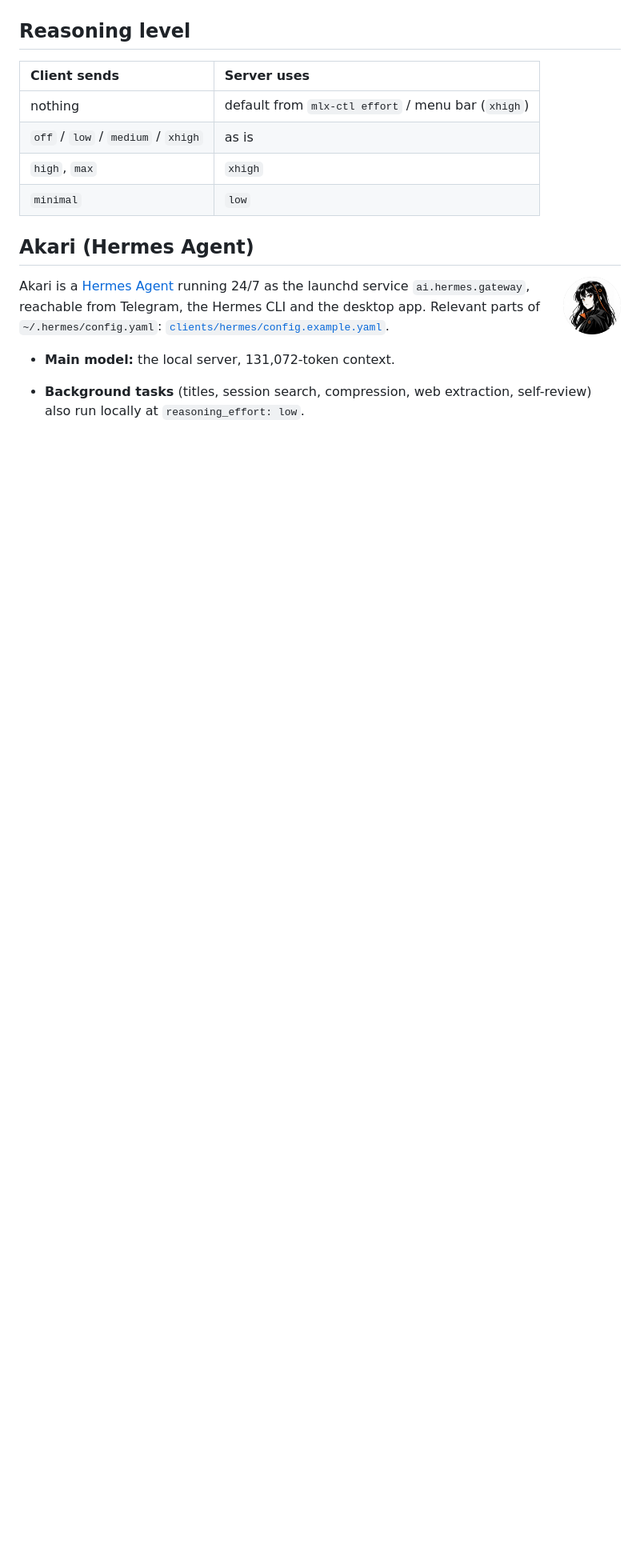
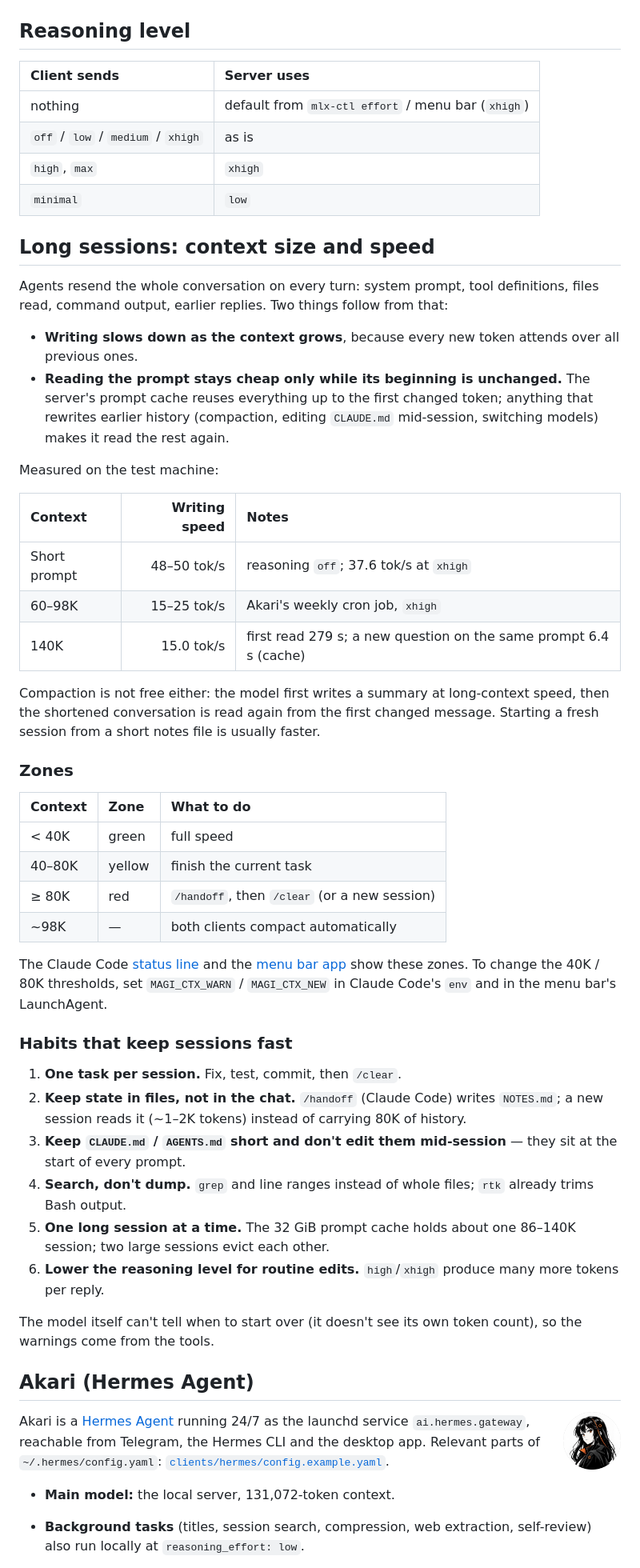
Before and after one commit to robgaleano/magi, a Markdown page: docs/clients.md, the part around one of its changes. Shown at 80% size. Rendered like a GitHub page; blank space fills up the shorter version.

```diff
--- a/docs/clients.md
+++ b/docs/clients.md
@@ -25,6 +25,45 @@ Every client must send the server's key (`cat ~/.config/magi/api-key`) — see [
 | `off` / `low` / `medium` / `xhigh` | as is |
 | `high`, `max` | `xhigh` |
 | `minimal` | `low` |
+
+## Long sessions: context size and speed
+
+Agents resend the whole conversation on every turn: system prompt, tool definitions, files read, command output, earlier replies. Two things follow from that:
+
+- **Writing slows down as the context grows**, because every new token attends over all previous ones.
+- **Reading the prompt stays cheap only while its beginning is unchanged.** The server's prompt cache reuses everything up to the first changed token; anything that rewrites earlier history (compaction, editing `CLAUDE.md` mid-session, switching models) makes it read the rest again.
+
+Measured on the test machine:
+
+| Context | Writing speed | Notes |
+| :--- | ---: | :--- |
+| Short prompt | 48–50 tok/s | reasoning `off`; 37.6 tok/s at `xhigh` |
+| 60–98K | 15–25 tok/s | Akari's weekly cron job, `xhigh` |
+| 140K | 15.0 tok/s | first read 279 s; a new question on the same prompt 6.4 s (cache) |
+
+Compaction is not free either: the model first writes a summary at long-context speed, then the shortened conversation is read again from the first changed message. Starting a fresh session from a short notes file is usually faster.
+
+### Zones
+
+| Context | Zone | What to do |
+| :--- | :--- | :--- |
+| < 40K | green | full speed |
+| 40–80K | yellow | finish the current task |
+| ≥ 80K | red | `/handoff`, then `/clear` (or a new session) |
+| ~98K | — | both clients compact automatically |
+
+The Claude Code [status line](#status-line) and the [menu bar app](../menubar/README.md) show these zones. To change the 40K / 80K thresholds, set `MAGI_CTX_WARN` / `MAGI_CTX_NEW` in Claude Code's `env` and in the menu bar's LaunchAgent.
+
+### Habits that keep sessions fast
+
+1. **One task per session.** Fix, test, commit, then `/clear`.
+2. **Keep state in files, not in the chat.** `/handoff` (Claude Code) writes `NOTES.md`; a new session reads it (~1–2K tokens) instead of carrying 80K of history.
+3. **Keep `CLAUDE.md` / `AGENTS.md` short and don't edit them mid-session** — they sit at the start of every prompt.
+4. **Search, don't dump.** `grep` and line ranges instead of whole files; `rtk` already trims Bash output.
+5. **One long session at a time.** The 32 GiB prompt cache holds about one 86–140K session; two large sessions evict each other.
+6. **Lower the reasoning level for routine edits.** `high`/`xhigh` produce many more tokens per reply.
+
+The model itself can't tell when to start over (it doesn't see its own token count), so the warnings come from the tools.
 
 ## Akari (Hermes Agent)
 
```
Also changed, not shown: other parts of docs/clients.md (+36 -2 lines), README.md (+3 -3 lines), menubar/README.md (+5 -2 lines), assets/menubar-context.png (added), 4 other files.
